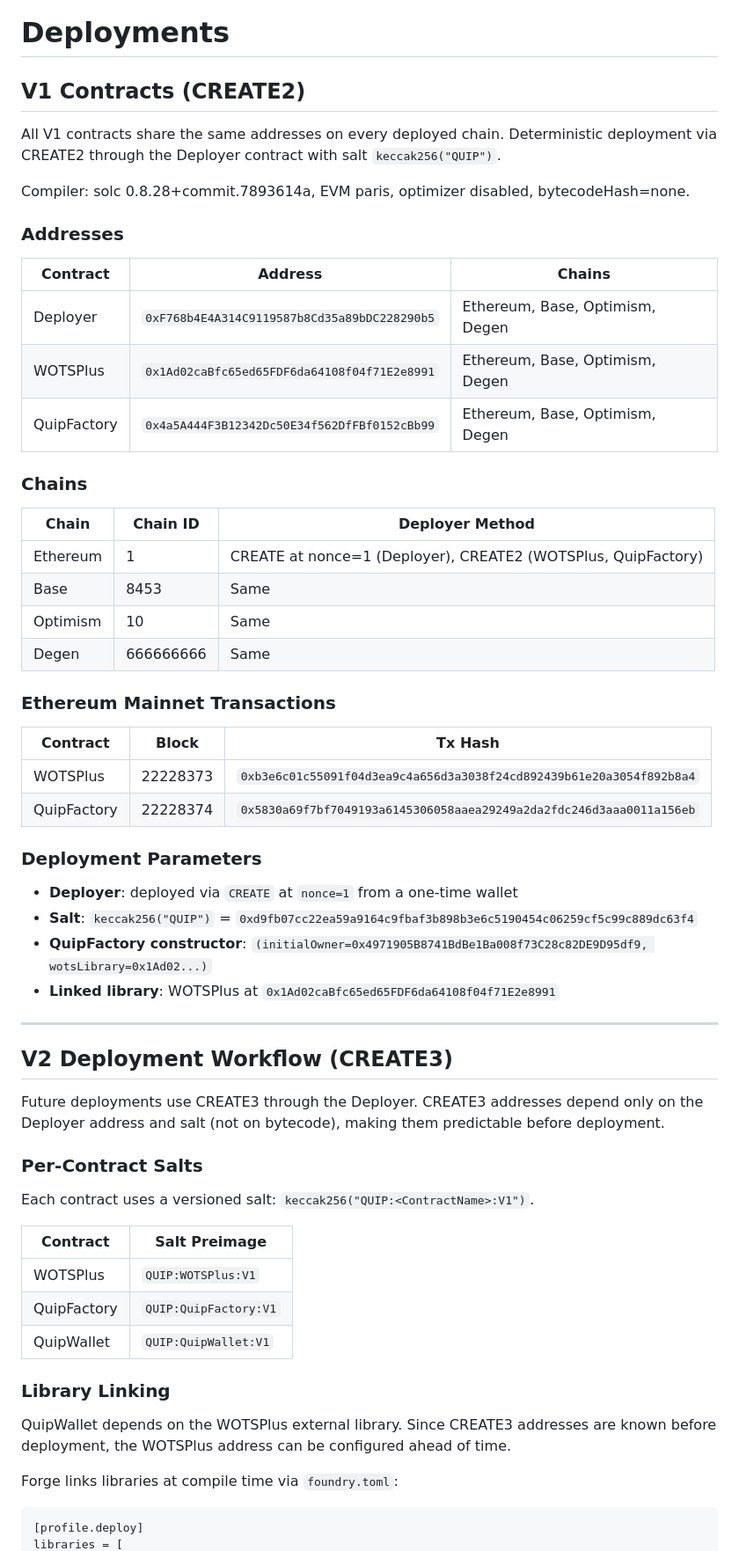
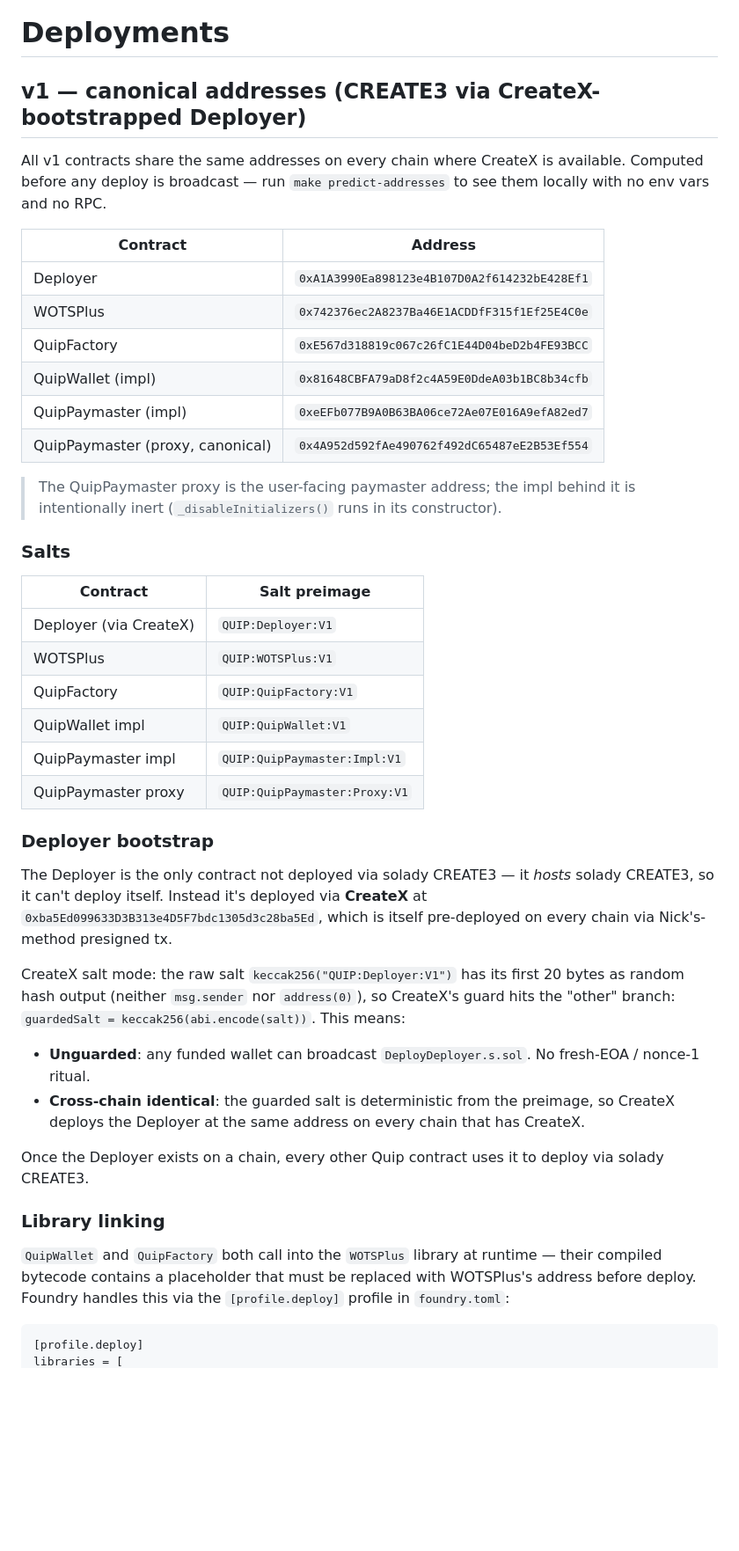
Before and after one commit to QuipNetwork/ethereum-sdk, a Markdown page: DEPLOYMENTS.md, the part around one of its changes. Shown at 88% size. Drawn GitHub-style; blank space fills up the shorter version.

Commit message:
docs: update deployments.md

````diff
--- a/DEPLOYMENTS.md
+++ b/DEPLOYMENTS.md
@@ -1,66 +1,61 @@
 # Deployments
 
-## V1 Contracts (CREATE2)
+## v1 — canonical addresses (CREATE3 via CreateX-bootstrapped Deployer)
 
-All V1 contracts share the same addresses on every deployed chain. Deterministic deployment
-via CREATE2 through the Deployer contract with salt `keccak256("QUIP")`.
+All v1 contracts share the same addresses on every chain where CreateX is
+available. Computed before any deploy is broadcast — run `make
+predict-addresses` to see them locally with no env vars and no RPC.
 
-Compiler: solc 0.8.28+commit.7893614a, EVM paris, optimizer disabled, bytecodeHash=none.
+| Contract | Address |
+|---|---|
+| Deployer | `0xA1A3990Ea898123e4B107D0A2f614232bE428Ef1` |
+| WOTSPlus | `0x742376ec2A8237Ba46E1ACDDfF315f1Ef25E4C0e` |
+| QuipFactory | `0xE567d318819c067c26fC1E44D04beD2b4FE93BCC` |
+| QuipWallet (impl) | `0x81648CBFA79aD8f2c4A59E0DdeA03b1BC8b34cfb` |
+| QuipPaymaster (impl) | `0xeEFb077B9A0B63BA06ce72Ae07E016A9efA82ed7` |
+| QuipPaymaster (proxy, canonical) | `0x4A952d592fAe490762f492dC65487eE2B53Ef554` |
 
-### Addresses
+> The QuipPaymaster proxy is the user-facing paymaster address; the impl
+> behind it is intentionally inert (`_disableInitializers()` runs in its
+> constructor).
 
-| Contract | Address | Chains |
-|----------|---------|--------|
-| Deployer | `0xF768b4E4A314C9119587b8Cd35a89bDC228290b5` | Ethereum, Base, Optimism, Degen |
-| WOTSPlus | `0x1Ad02caBfc65ed65FDF6da64108f04f71E2e8991` | Ethereum, Base, Optimism, Degen |
-| QuipFactory | `0x4a5A444F3B12342Dc50E34f562DfFBf0152cBb99` | Ethereum, Base, Optimism, Degen |
+### Salts
 
-### Chains
-
-| Chain | Chain ID | Deployer Method |
-|-------|----------|-----------------|
-| Ethereum | 1 | CREATE at nonce=1 (Deployer), CREATE2 (WOTSPlus, QuipFactory) |
-| Base | 8453 | Same |
-| Optimism | 10 | Same |
-| Degen | 666666666 | Same |
-
-### Ethereum Mainnet Transactions
-
-| Contract | Block | Tx Hash |
-|----------|-------|---------|
-| WOTSPlus | 22228373 | `0xb3e6c01c55091f04d3ea9c4a656d3a3038f24cd892439b61e20a3054f892b8a4` |
-| QuipFactory | 22228374 | `0x5830a69f7bf7049193a6145306058aaea29249a2da2fdc246d3aaa0011a156eb` |
-
-### Deployment Parameters
-
-- **Deployer**: deployed via `CREATE` at `nonce=1` from a one-time wallet
-- **Salt**: `keccak256("QUIP")` = `0xd9fb07cc22ea59a9164c9fbaf3b898b3e6c5190454c06259cf5c99c889dc63f4`
-- **QuipFactory constructor**: `(initialOwner=0x4971905B8741BdBe1Ba008f73C28c82DE9D95df9, wotsLibrary=0x1Ad02...)`
-- **Linked library**: WOTSPlus at `0x1Ad02caBfc65ed65FDF6da64108f04f71E2e8991`
-
----
-
-## V2 Deployment Workflow (CREATE3)
-
-Future deployments use CREATE3 through the Deployer. CREATE3 addresses depend only on
-the Deployer address and salt (not on bytecode), making them predictable before deployment.
-
-### Per-Contract Salts
-
-Each contract uses a versioned salt: `keccak256("QUIP:<ContractName>:V1")`.
-
-| Contract | Salt Preimage |
-|----------|---------------|
+| Contract | Salt preimage |
+|---|---|
+| Deployer (via CreateX) | `QUIP:Deployer:V1` |
 | WOTSPlus | `QUIP:WOTSPlus:V1` |
 | QuipFactory | `QUIP:QuipFactory:V1` |
-| QuipWallet | `QUIP:QuipWallet:V1` |
+| QuipWallet impl | `QUIP:QuipWallet:V1` |
+| QuipPaymaster impl | `QUIP:QuipPaymaster:Impl:V1` |
+| QuipPaymaster proxy | `QUIP:QuipPaymaster:Proxy:V1` |
 
-### Library Linking
+### Deployer bootstrap
 
-QuipWallet depends on the WOTSPlus external library. Since CREATE3 addresses are known
-before deployment, the WOTSPlus address can be configured ahead of time.
+The Deployer is the only contract not deployed via solady CREATE3 — it
+*hosts* solady CREATE3, so it can't deploy itself. Instead it's deployed
+via **CreateX** at `0xba5Ed099633D3B313e4D5F7bdc1305d3c28ba5Ed`, which is
+itself pre-deployed on every chain via Nick's-method presigned tx.
 
-Forge links libraries at compile time via `foundry.toml`:
+CreateX salt mode: the raw salt `keccak256("QUIP:Deployer:V1")` has its
+first 20 bytes as random hash output (neither `msg.sender` nor
+`address(0)`), so CreateX's guard hits the "other" branch:
+`guardedSalt = keccak256(abi.encode(salt))`. This means:
+- **Unguarded**: any funded wallet can broadcast `DeployDeployer.s.sol`.
+  No fresh-EOA / nonce-1 ritual.
+- **Cross-chain identical**: the guarded salt is deterministic from the
+  preimage, so CreateX deploys the Deployer at the same address on every
+  chain that has CreateX.
+
+Once the Deployer exists on a chain, every other Quip contract uses it
+to deploy via solady CREATE3.
+
+### Library linking
+
+`QuipWallet` and `QuipFactory` both call into the `WOTSPlus` library at
+runtime — their compiled bytecode contains a placeholder that must be
+replaced with WOTSPlus's address before deploy. Foundry handles this via
+the `[profile.deploy]` profile in `foundry.toml`:
 
 ```toml
 [profile.deploy]
````
Also changed, not shown: other parts of DEPLOYMENTS.md (+73 -11 lines).
